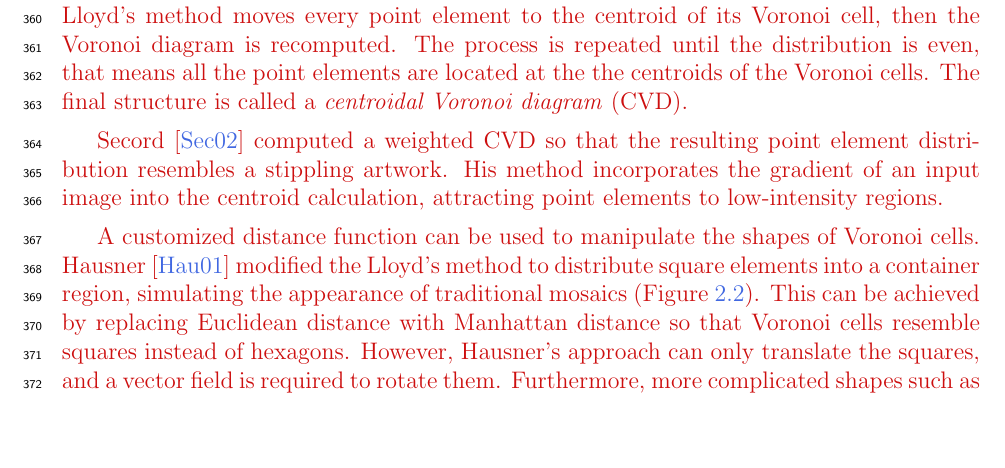
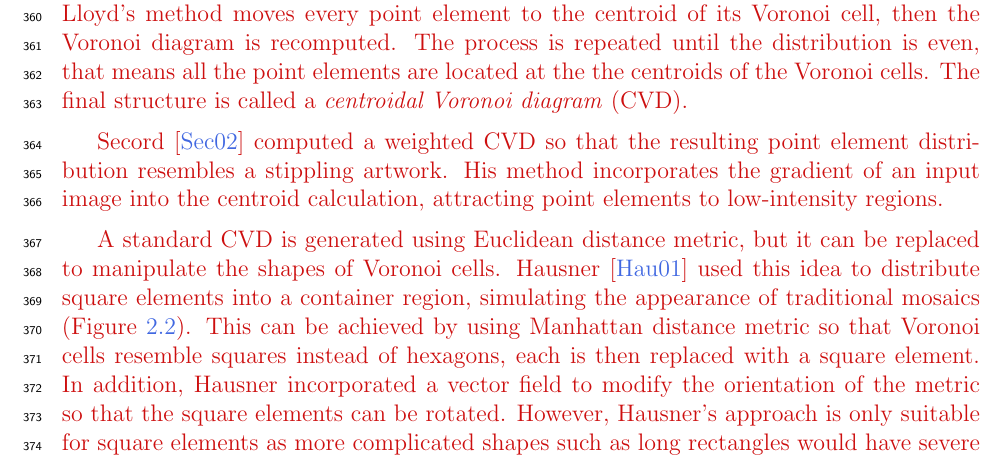
Before and after one commit to azer89/UWaterloo_PhD_Thesis, a LaTeX thesis (thesis.tex, which reads 02_related_work.tex): part of page 25 of 144, cut so that both start at the same text, the shorter picture padded with empty space. Compiled offline with pdfLaTeX.

Commit message:
Update 02_related_work.tex

```diff
--- a/02_related_work.tex
+++ b/02_related_work.tex
@@ -85,14 +85,17 @@ attracting point elements to low-intensity regions.
 
 \newtext
 {
-A customized distance function can be used to manipulate the shapes of Voronoi cells.
-Hausner~\cite{Hausner2001} modified the Lloyd's method to distribute square elements into a container
+A standard CVD is generated using Euclidean distance metric, but it can be replaced
+to manipulate the shapes of Voronoi cells.
+Hausner~\cite{Hausner2001} used this idea to distribute square elements into a container
 region, simulating the appearance of traditional mosaics (Figure~\ref{fig_related_hausner}).
-This can be achieved by replacing Euclidean distance with Manhattan distance so that Voronoi cells resemble squares instead of hexagons.
-%we will discuss a few more of related work that use this exploit throughout this chapter.
-However, Hausner's approach can only translate the squares, and a vector field is required to rotate them.
-Furthermore, more complicated shapes such as long rectangles would have severe overlaps.
-More recently, Javid et al.~\cite{Javid2019} constructed a distance function that
+This can be achieved by using Manhattan distance metric so that Voronoi cells resemble squares instead of hexagons,
+each is then replaced with a square element.
+In addition, Hausner incorporated a vector field to modify the orientation of the metric
+so that the square elements can be rotated.
+However, Hausner's approach is only suitable for square elements as
+more complicated shapes such as long rectangles would have severe overlaps.
+More recently, Javid et al.~\cite{Javid2019} constructed a metric that
 incorporates a spatial distance, a color distance, and an elongation factor. Their resulting
 Voronoi cells have elongated shapes, resembling pebble-like mosaics.}
 
```
Also changed, not shown: 02_related_work.tex (2 more changed lines).
